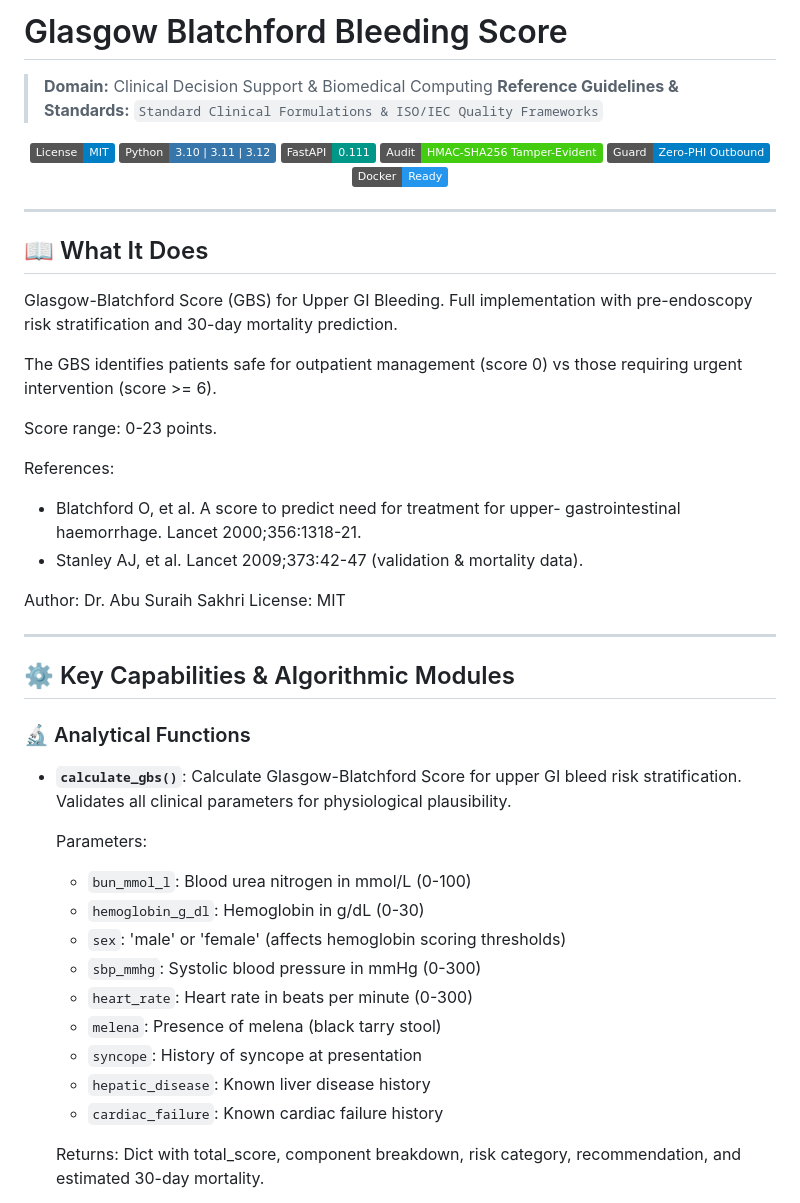
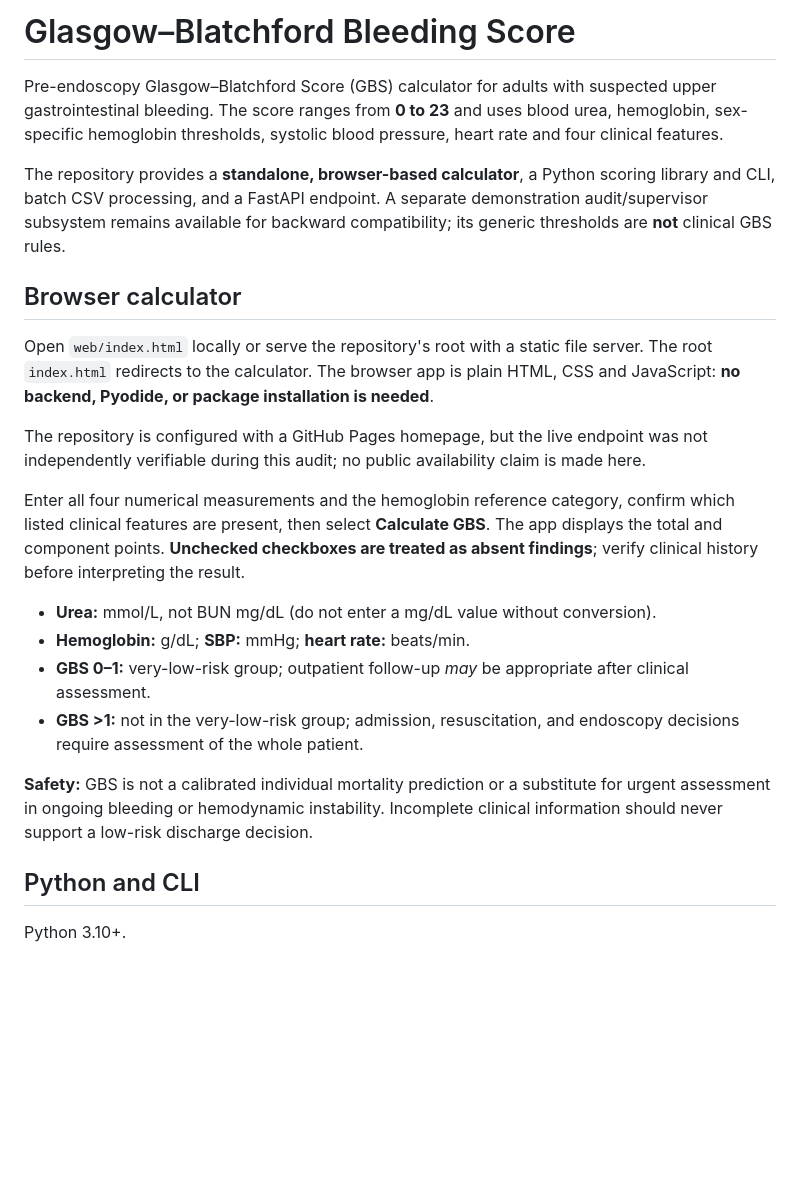
Before and after one commit to abusuraihsakhri/glasgow-blatchford-bleeding-score, a Markdown page: README.md, the part around one of its changes. Rendered like a GitHub page; badges without logos; blank space fills up the shorter version.

```diff
--- a/README.md
+++ b/README.md
@@ -1,60 +1,25 @@
-# Glasgow Blatchford Bleeding Score
+# Glasgow–Blatchford Bleeding Score
 
-> **Domain:** Clinical Decision Support & Biomedical Computing
-> **Reference Guidelines & Standards:** `Standard Clinical Formulations & ISO/IEC Quality Frameworks`
+Pre-endoscopy Glasgow–Blatchford Score (GBS) calculator for adults with suspected upper gastrointestinal bleeding. The score ranges from **0 to 23** and uses blood urea, hemoglobin, sex-specific hemoglobin thresholds, systolic blood pressure, heart rate and four clinical features.
 
-<div align="center">
+The repository provides a **standalone, browser-based calculator**, a Python scoring library and CLI, batch CSV processing, and a FastAPI endpoint. A separate demonstration audit/supervisor subsystem remains available for backward compatibility; its generic thresholds are **not** clinical GBS rules.
 
-[![License: MIT](https://img.shields.io/badge/License-MIT-blue.svg)](LICENSE)
-![Python](https://img.shields.io/badge/Python-3.10%20%7C%203.11%20%7C%203.12-3776AB.svg?logo=python&logoColor=white)
-![FastAPI](https://img.shields.io/badge/FastAPI-0.111-009688.svg?logo=fastapi&logoColor=white)
-![Audit Trail](https://img.shields.io/badge/Audit-HMAC--SHA256_Tamper--Evident-brightgreen.svg)
-![Zero-PHI Guard](https://img.shields.io/badge/Guard-Zero--PHI_Outbound-blue.svg)
-![Docker](https://img.shields.io/badge/Docker-Ready-2496ED.svg?logo=docker&logoColor=white)
+## Browser calculator
 
-</div>
+Open `web/index.html` locally or serve the repository's root with a static file server. The root `index.html` redirects to the calculator. The browser app is plain HTML, CSS and JavaScript: **no backend, Pyodide, or package installation is needed**.
 
----
+The repository is configured with a GitHub Pages homepage, but the live endpoint was not independently verifiable during this audit; no public availability claim is made here.
 
-## 📖 What It Does
+Enter all four numerical measurements and the hemoglobin reference category, confirm which listed clinical features are present, then select **Calculate GBS**. The app displays the total and component points. **Unchecked checkboxes are treated as absent findings**; verify clinical history before interpreting the result.
 
-Glasgow-Blatchford Score (GBS) for Upper GI Bleeding.
-Full implementation with pre-endoscopy risk stratification and 30-day mortality prediction.
+- **Urea:** mmol/L, not BUN mg/dL (do not enter a mg/dL value without conversion).
+- **Hemoglobin:** g/dL; **SBP:** mmHg; **heart rate:** beats/min.
+- **GBS 0–1:** very-low-risk group; outpatient follow-up *may* be appropriate after clinical assessment.
+- **GBS >1:** not in the very-low-risk group; admission, resuscitation, and endoscopy decisions require assessment of the whole patient.
 
-The GBS identifies patients safe for outpatient management (score 0) vs those
-requiring urgent intervention (score >= 6).
+**Safety:** GBS is not a calibrated individual mortality prediction or a substitute for urgent assessment in ongoing bleeding or hemodynamic instability. Incomplete clinical information should never support a low-risk discharge decision.
 
-Score range: 0-23 points.
+## Python and CLI
 
-References:
-  - Blatchford O, et al. A score to predict need for treatment for upper-
-    gastrointestinal haemorrhage. Lancet 2000;356:1318-21.
-  - Stanley AJ, et al. Lancet 2009;373:42-47 (validation & mortality data).
+Python 3.10+.
 
-Author: Dr. Abu Suraih Sakhri
-License: MIT
-
----
-
-## ⚙️ Key Capabilities & Algorithmic Modules
-
-### 🔬 Analytical Functions
-
-- **`calculate_gbs()`**: Calculate Glasgow-Blatchford Score for upper GI bleed risk stratification.
-  Validates all clinical parameters for physiological plausibility.
-
-  Parameters:
-    - `bun_mmol_l`: Blood urea nitrogen in mmol/L (0-100)
-    - `hemoglobin_g_dl`: Hemoglobin in g/dL (0-30)
-    - `sex`: 'male' or 'female' (affects hemoglobin scoring thresholds)
-    - `sbp_mmhg`: Systolic blood pressure in mmHg (0-300)
-    - `heart_rate`: Heart rate in beats per minute (0-300)
-    - `melena`: Presence of melena (black tarry stool)
-    - `syncope`: History of syncope at presentation
-    - `hepatic_disease`: Known liver disease history
-    - `cardiac_failure`: Known cardiac failure history
-
-  Returns:
-    Dict with total_score, component breakdown, risk category, recommendation,
-    and estimated 30-day mortality.
-
```
Also changed, not shown: other parts of README.md (+33 -126 lines).
